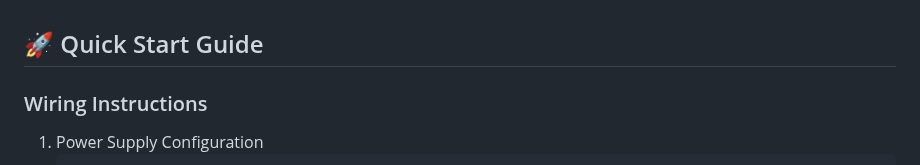
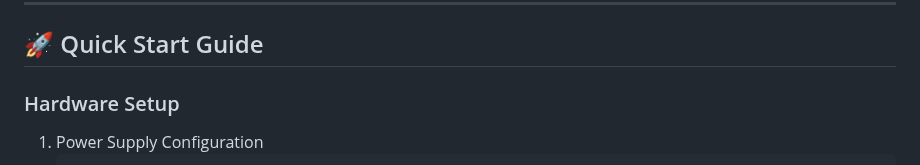
Before and after one commit to che0124/SmartDeliveryBox-IoT-final-proj, a Markdown page: README.md, the part around one of its changes. GitHub-like rendering.

````diff
--- a/README.md
+++ b/README.md
@@ -49,5 +45,5 @@ Before beginning the installation, ensure you have the following:
 ## 🚀 Quick Start Guide
-### Wiring Instructions
+### Hardware Setup
 1. Power Supply Configuration
    ```bash
    - Connect two 6V battery packs:
````
Also changed, not shown: other parts of README.md (+0 -4 lines).
